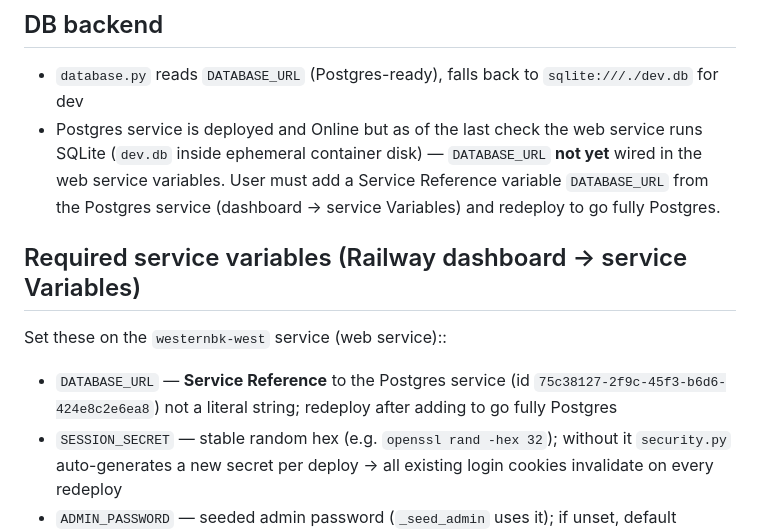
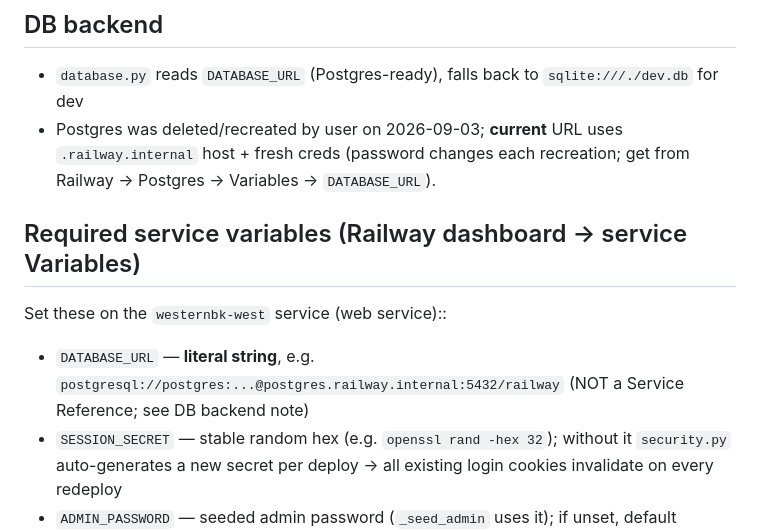
Before and after one commit to digitalweboracles/westernbk-west, a Markdown page: AGENTS.md, the part around the change. GitHub-like rendering.

Commit message:
AGENTS.md: document literal-string DATABASE_URL fix (Service Reference breaks build
Railpack/BuildKit fails with `secret ID missing for "" environment variable` when
DATABASE_URL is set as a Service Reference; use a plain literal string with the
.railway.internal host (resolves in-networkand build succeeds). Also note the
Postgres was deleted/recreated (creds change per recreation).

Co-authored-by: openhands <openhands@all-hands.dev>

```diff
--- a/AGENTS.md
+++ b/AGENTS.md
@@ -12,11 +12,11 @@ Static marketing site (original HTML/design) with FastAPI backend powering dynam
 
 ## DB backend
 - `database.py` reads `DATABASE_URL` (Postgres-ready), falls back to `sqlite:///./dev.db` for dev
-- Postgres service is deployed and Online but as of the last check the web service runs SQLite (`dev.db` inside ephemeral container disk) — `DATABASE_URL` **not yet** wired in the web service variables. User must add a Service Reference variable `DATABASE_URL` from the Postgres service (dashboard → service Variables) and redeploy to go fully Postgres.
+- Postgres was deleted/recreated by user on 2026-09-03; **current** URL uses `.railway.internal` host + fresh creds (password changes each recreation; get from Railway → Postgres → Variables → `DATABASE_URL`).
 
 ## Required service variables (Railway dashboard → service Variables)
 Set these on the `westernbk-west` service (web service)::
-- `DATABASE_URL` — **Service Reference** to the Postgres service (id `75c38127-2f9c-45f3-b6d6-424e8c2e6ea8`) not a literal string; redeploy after adding to go fully Postgres
+- `DATABASE_URL` — **literal string**, e.g. `postgresql://postgres:...@postgres.railway.internal:5432/railway` (NOT a Service Reference; see DB backend note)
 - `SESSION_SECRET` — stable random hex (e.g. `openssl rand -hex 32`); without it `security.py` auto-generates a new secret per deploy → all existing login cookies invalidate on every redeploy
 - `ADMIN_PASSWORD` — seeded admin password (`_seed_admin` uses it); if unset, default `AdminPass123!` applies only to fresh DB (existing user row keeps old hash)
 - `ADMIN_EMAIL` — optional; default `admin@westernprimebank.com`
```
